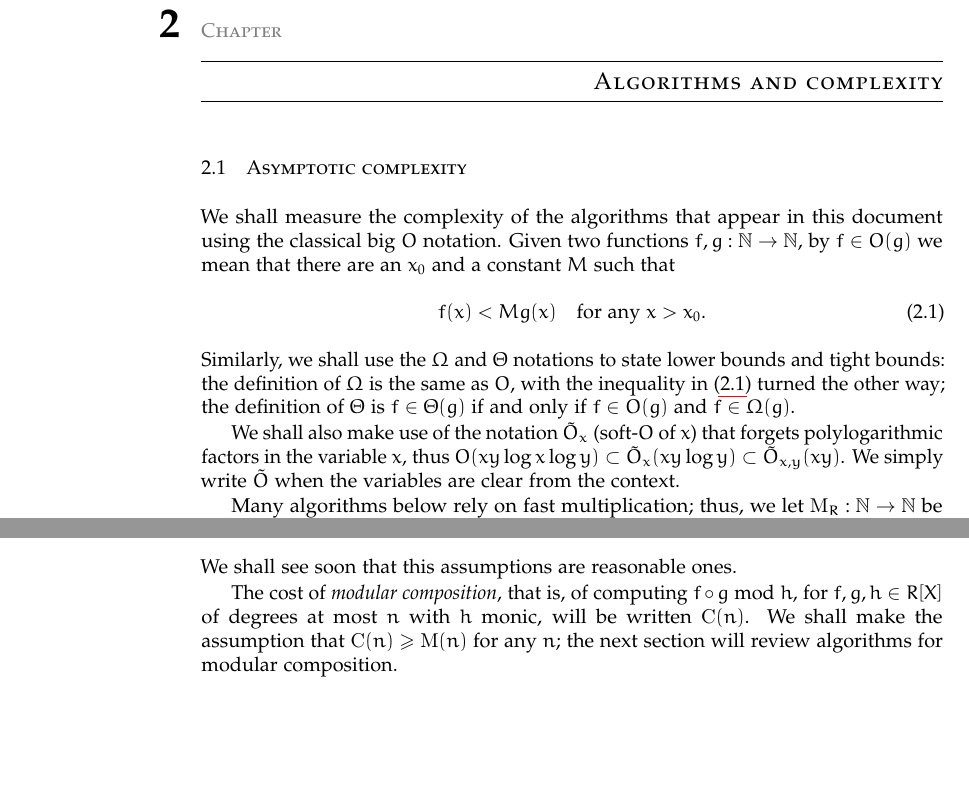
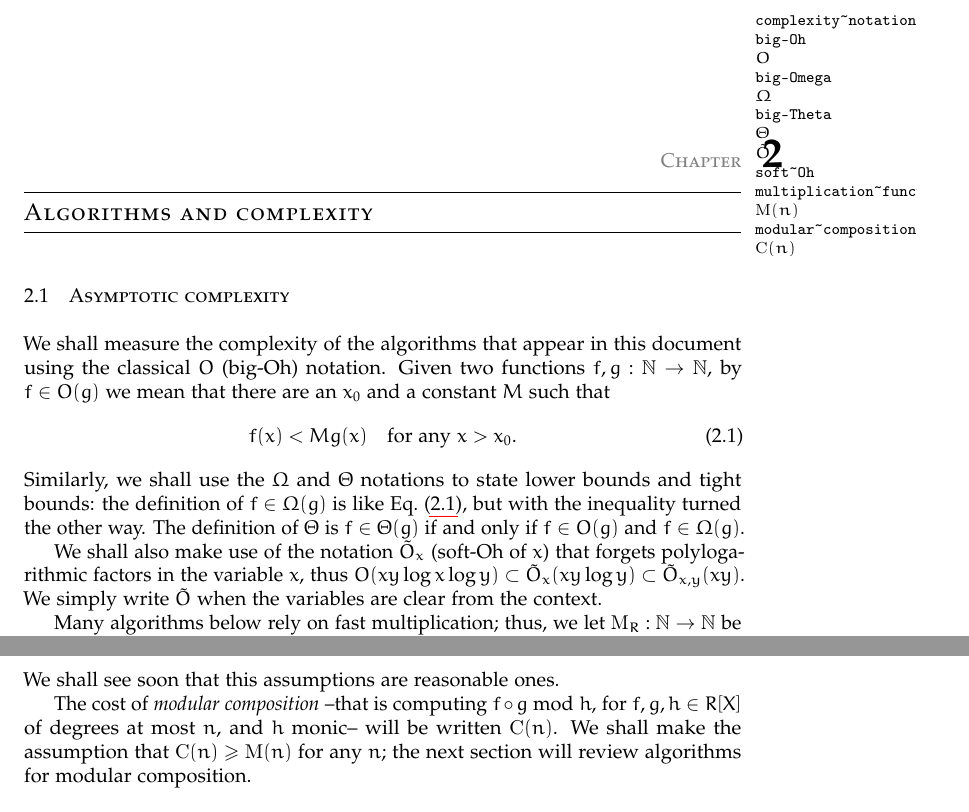
Before and after one commit to defeo/PhD-Thesis, a LaTeX thesis (these.tex, which reads pre/algos.tex, these.cls): two parts of page 20 of 156 before the commit and two parts of page 21 of 169 after it, joined at a grey line, cut at the place of the change, the shorter picture padded with empty space. Compiled offline with pdfLaTeX.

Commit message:
- typography - typos, glossary, index (1.3 and 2.1)

```diff
--- a/pre/algos.tex
+++ b/pre/algos.tex
@@ -1,28 +1,35 @@
 \section{Asymptotic complexity}
 \label{sec:asympt-compl}
-We shall measure the complexity of the algorithms that appear in this
-document using the classical \index{big~O} big $O$ notation. Given two
-functions $f,g:\N\ra\N$, by $f\in O(g)$ we mean that there are an
-$x_0$ and a constant $M$ such that
+\index{complexity~notation} We shall measure the complexity of the
+algorithms that appear in this document using the classical
+\index{big-Oh|see{complexity~notation}} \symb[complex]{$O$}{big-Oh
+  complexity notation}$O$ (big-Oh) notation. Given two functions
+$f,g:\N\ra\N$, by $f\in O(g)$ we mean that there are an $x_0$ and a
+constant $M$ such that
 \begin{equation}
   \label{eq:239}
   f(x)<Mg(x) \quad\text{for any $x>x_0$.}
 \end{equation}
-Similarly, we shall use the $\Omega$ and $\Theta$ notations to state
-lower bounds and tight bounds: the definition of $\Omega$ is the same
-as $O$, with the inequality in~\eqref{eq:239} turned the other way;
-the definition of $\Theta$ is $f\in\Theta(g)$ if and only if $f\in
-O(g)$ and $f\in\Omega(g)$.
+Similarly, we shall use the
+\index{big-Omega|see{complexity~notation}}\symb[complex]{$\Omega$}{big-Omega
+  complexity notation}$\Omega$ and
+\index{big-Theta|see{complexity~notation}}\symb[complex]{$\Theta$}{big-Theta
+  complexity notation}$\Theta$ notations to state lower bounds and
+tight bounds: the definition of $f\in\Omega(g)$ is like
+Eq.~\eqref{eq:239}, but with the inequality turned the other way. The
+definition of $\Theta$ is $f\in\Theta(g)$ if and only if $f\in O(g)$
+and $f\in\Omega(g)$.
 
-We shall also make use of the notation $\tildO_x$
-(\index{soft~O}soft-$O$ of $x$) that forgets polylogarithmic factors
-in the variable $x$, thus $O(xy\log x \log y)\subset\tildO_x(xy\log
-y)\subset\tildO_{x,y}(xy)$. We simply write $\tildO$ when the
-variables are clear from the context.
+We shall also make use of the notation \symb[complex]{$\tildO$}{soft-Oh
+  complexity notation}$\tildO_x$
+(\index{soft~Oh|see{complexity~notation}}soft-Oh of $x$) that forgets
+polylogarithmic factors in the variable $x$, thus $O(xy\log x \log
+y)\subset\tildO_x(xy\log y)\subset\tildO_{x,y}(xy)$. We simply write
+$\tildO$ when the variables are clear from the context.
 
 Many algorithms below rely on fast multiplication; thus, we let
 $\Mult_R : \N \rightarrow \N$ be a
 \index{multiplication~function}\emph{multiplication
-  function}\symb[Mn]{$\Mult(n)$}{Multiplication function},
+  function}\symb[complex]{$\Mult(n)$}{Multiplication function},
 such that polynomials in $R[X]$ of degree less than $n$ can be
 multiplied in $\Mult_R(n)$ operations. We drop the index $R$ when the
@@ -34,10 +41,10 @@ ring is clear from the context. To simplify expression, following
 \end{itemize}
 We shall see soon that this assumptions are reasonable ones.
 
-The cost of \index{modular~composition}\emph{modular composition},
-that is, of computing $f\circ g \bmod h$, for $f,g,h\in R[X]$ of
-degrees at most $n$ with $h$ monic, will be written
-$\ModComp(n)$\symb[Cn]{$\ModComp(n)$}{Modular composition
+The cost of \index{modular~composition}\emph{modular composition}
+--that is computing $f\circ g \bmod h$, for $f,g,h\in R[X]$ of degrees
+at most $n$, and $h$ monic-- will be written
+$\ModComp(n)$\symb[complex]{$\ModComp(n)$}{Modular composition
   function}. We shall make the assumption that
 $\ModComp(n)\ge\Mult(n)$ for any $n$; the next section will review
 algorithms for modular composition.
--- a/these.cls
+++ b/these.cls
@@ -28,7 +28,7 @@
 \RequirePackage{textcomp}
 \renewcommand{\rmdefault}{pplx}
 \renewcommand{\sfdefault}{uop}  % Warning: Optima is not in texlive !
-\RequirePackage{eulervm}
+\RequirePackage[T1]{eulervm}
 \RequirePackage[tracking=true]{microtype}
 
 %% Hypertext
@@ -89,7 +89,7 @@
 \else \fi
 \def\@temp{b5}
 \ifx \@temp \@layout
-  \settypeblocksize{215mm}{30pc}{*}
+  \settypeblocksize{210mm}{30pc}{*}
   \setulmargins{*}{*}{1.2}
   \setlrmargins{*}{*}{1.7}
   % \setmarginnotes{17pt}{51pt}{\onelineskip}
--- a/these.tex
+++ b/these.tex
@@ -1,4 +1,4 @@
-\documentclass[a4layout]{these}
+\documentclass[b5layout]{these}
 
 %%%%%%%%%%%%%% Packages
 %% Some standard ones
@@ -55,7 +55,7 @@
 \author{Luca De Feo}
 \makeindex
 \makelistofsymbols
-%\showindexmarks
+\showindexmarks
 
 \begin{document}
 \frontmatter*
```
Also changed, not shown: isogeny/introduction.tex (+1 -1 lines), pre/algebra.tex (+29 -22 lines), pre/algos.tex (2 more changed lines).
